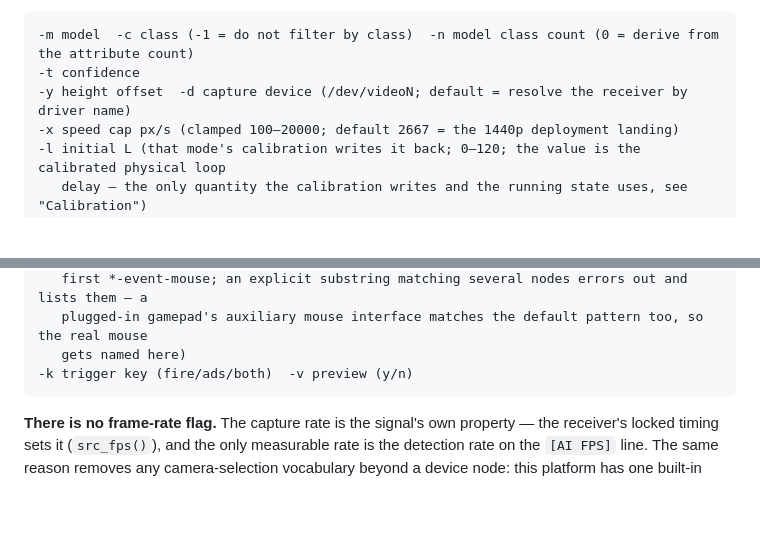
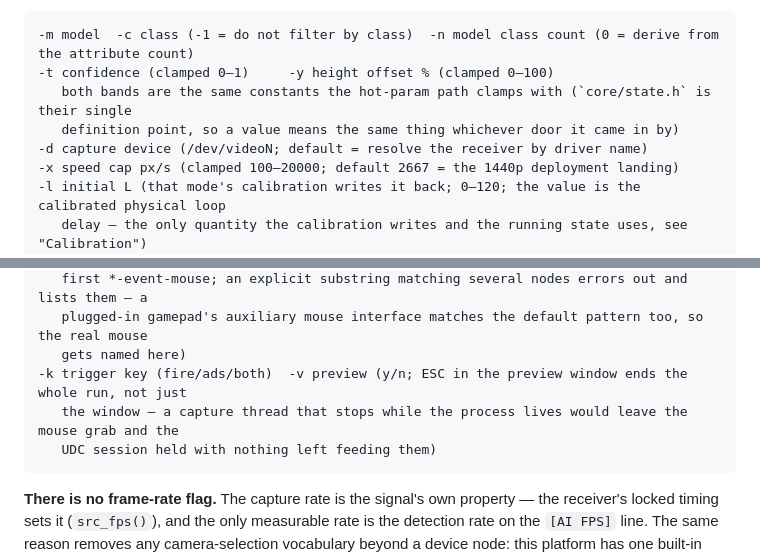
Before and after one commit to Horanzy/rk3588-aimbot, a Markdown page: AGENTS.md, 2 parts joined by grey strips. GitHub-like rendering; blank space fills up the shorter version.

Commit message:
docs: 参数面口径补齐 — -t/-y 的夹取带与热参同一份定义点, 预览里的 ESC 结束整次运行

````diff
--- a/AGENTS.md
+++ b/AGENTS.md
@@ -290,8 +290,10 @@ makes the shipped ratio default 75, not 100):
 
 ```
 -m model  -c class (-1 = do not filter by class)  -n model class count (0 = derive from the attribute count)
--t confidence
--y height offset  -d capture device (/dev/videoN; default = resolve the receiver by driver name)
+-t confidence (clamped 0–1)     -y height offset % (clamped 0–100)
+   both bands are the same constants the hot-param path clamps with (`core/state.h` is their single
+   definition point, so a value means the same thing whichever door it came in by)
+-d capture device (/dev/videoN; default = resolve the receiver by driver name)
 -x speed cap px/s (clamped 100–20000; default 2667 = the 1440p deployment landing)
 -l initial L (that mode's calibration writes it back; 0–120; the value is the calibrated physical loop
    delay — the only quantity the calibration writes and the running state uses, see "Calibration")
@@ -321,7 +323,9 @@ makes the shipped ratio default 75, not 100):
    first *-event-mouse; an explicit substring matching several nodes errors out and lists them — a
    plugged-in gamepad's auxiliary mouse interface matches the default pattern too, so the real mouse
    gets named here)
--k trigger key (fire/ads/both)  -v preview (y/n)
+-k trigger key (fire/ads/both)  -v preview (y/n; ESC in the preview window ends the whole run, not just
+   the window — a capture thread that stops while the process lives would leave the mouse grab and the
+   UDC session held with nothing left feeding them)
 ```
 
 **There is no frame-rate flag.** The capture rate is the signal's own property — the receiver's locked
````
